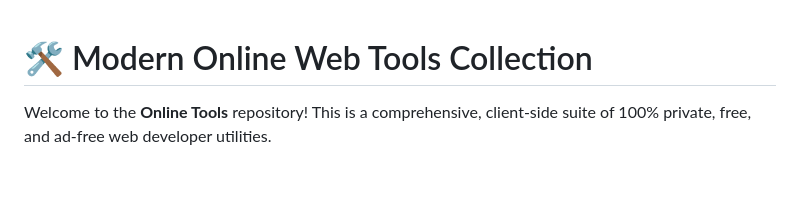
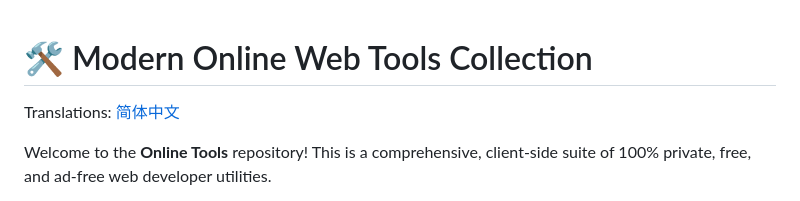
Before and after one commit to shaozhuyuan/Online-Tools, a Markdown page: README.md, the part around the change. Drawn GitHub-style; blank space fills up the shorter version.

Commit message:
docs: add Chinese translation of README and cross-link languages

```diff
--- a/README.md
+++ b/README.md
@@ -1,4 +1,6 @@
 # 🛠️ Modern Online Web Tools Collection
+
+Translations: [简体中文](README_zh.md)
 
 Welcome to the **Online Tools** repository! This is a comprehensive, client-side suite of 100% private, free, and ad-free web developer utilities.
 
```
Also changed, not shown: README_zh.md (added, +138 -0 lines).
